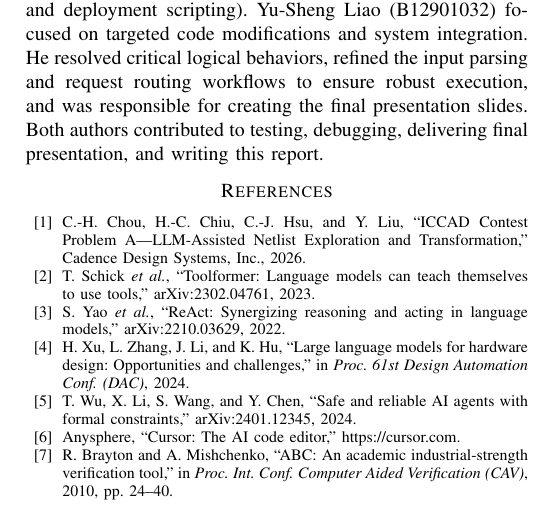
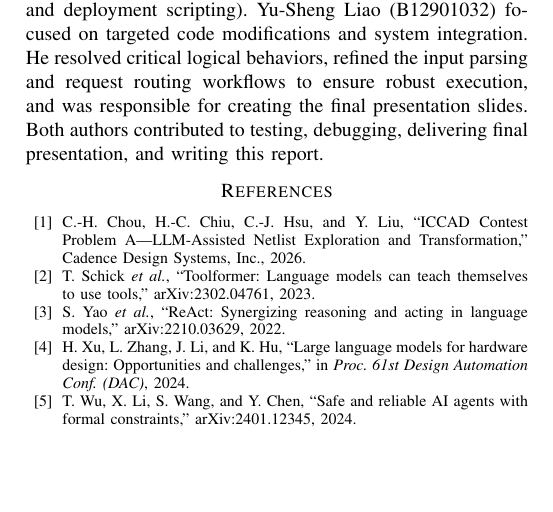
Before and after one commit to LonerDavid/CADContest, a LaTeX paper (docs/report.tex): part of page 4 of 4, cut so that both start at the same text, the shorter picture padded with empty space. Compiled offline with pdfLaTeX.

Commit message:
Remove unused report references

```diff
--- a/docs/report.tex
+++ b/docs/report.tex
@@ -368,11 +368,6 @@ for hardware design: Opportunities and challenges,'' in \emph{Proc. 61st Design
 Automation Conf. (DAC)}, 2024.
 \bibitem{wu2024safe} T. Wu, X. Li, S. Wang, and Y. Chen, ``Safe and reliable AI
 agents with formal constraints,'' arXiv:2401.12345, 2024.
-\bibitem{cursor} Anysphere, ``Cursor: The AI code editor,''
-\url{https://cursor.com}.
-\bibitem{abc} R. Brayton and A. Mishchenko, ``ABC: An academic
-industrial-strength verification tool,'' in \emph{Proc. Int. Conf. Computer
-Aided Verification (CAV)}, 2010, pp.~24--40.
 \end{thebibliography}
 
 \end{document}
```
Also changed, not shown: docs/report.pdf.
